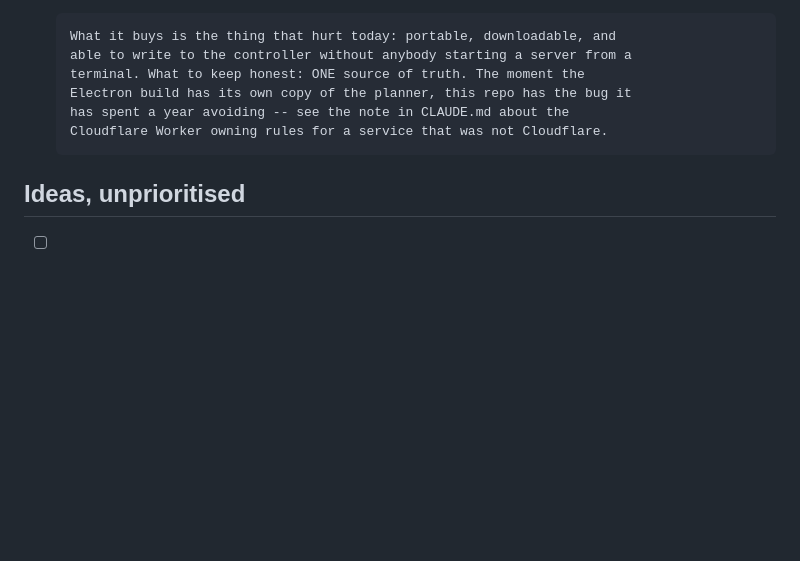
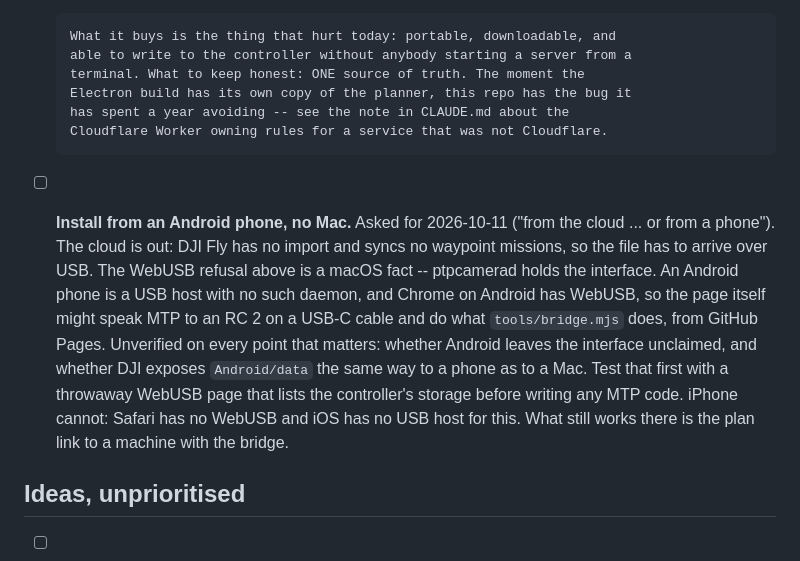
Before and after one commit to jedrula/dji-waypoints, a Markdown page: TODO.md, the part around the change. GitHub-like rendering; blank space fills up the shorter version.

Commit message:
TODO: installing from an Android phone over WebUSB, and why not iPhone or the cloud
Co-Authored-By: Claude Opus 5.5 <noreply@anthropic.com>

```diff
--- a/TODO.md
+++ b/TODO.md
@@ -288,6 +288,20 @@ ptpcamerad, and DJI's own app owns the folder we write into.
       has spent a year avoiding -- see the note in CLAUDE.md about the
       Cloudflare Worker owning rules for a service that was not Cloudflare.
 
+- [ ] **Install from an Android phone, no Mac.** Asked for 2026-10-11 ("from
+      the cloud ... or from a phone"). The cloud is out: DJI Fly has no import
+      and syncs no waypoint missions, so the file has to arrive over USB. The
+      WebUSB refusal above is a macOS fact -- ptpcamerad holds the interface.
+      An Android phone is a USB host with no such daemon, and Chrome on
+      Android has WebUSB, so the page itself might speak MTP to an RC 2 on a
+      USB-C cable and do what `tools/bridge.mjs` does, from GitHub Pages.
+      Unverified on every point that matters: whether Android leaves the
+      interface unclaimed, and whether DJI exposes `Android/data` the same way
+      to a phone as to a Mac. Test that first with a throwaway WebUSB page
+      that lists the controller's storage before writing any MTP code.
+      iPhone cannot: Safari has no WebUSB and iOS has no USB host for this.
+      What still works there is the plan link to a machine with the bridge.
+
 ## Ideas, unprioritised
 
 - [ ] Vertical-face mode for crags and facades (see flat-ground note above).
```
